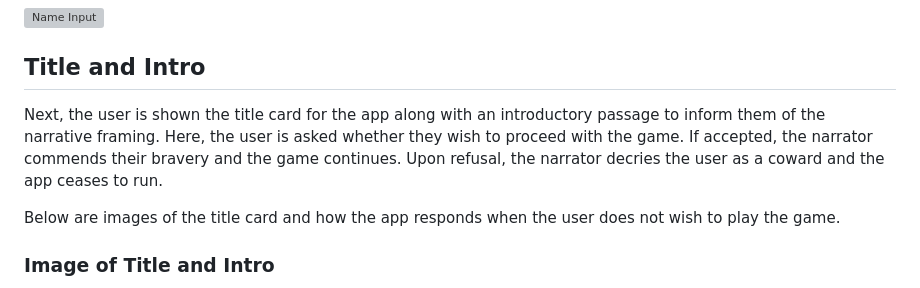
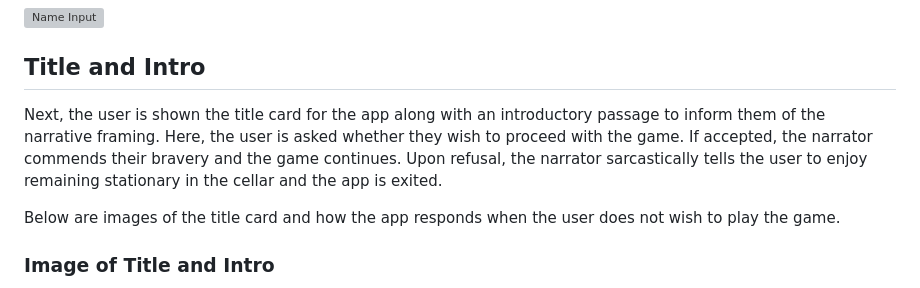
Before and after one commit to AdamFcode/Escape-the-Cellar, a Markdown page: README.md, the part around the change. Rendered like a GitHub page; grey boxes are pictures that could not be loaded.

```diff
--- a/README.md
+++ b/README.md
@@ -64,7 +64,7 @@ Below are images showing how username input is handled by the app.
 ![Name Input](assets/readme-images/name-documented.webp)
 
 ## Title and Intro
-Next, the user is shown the title card for the app along with an introductory passage to inform them of the narrative framing. Here, the user is asked whether they wish to proceed with the game. If accepted, the narrator commends their bravery and the game continues. Upon refusal, the narrator decries the user as a coward and the app ceases to run.
+Next, the user is shown the title card for the app along with an introductory passage to inform them of the narrative framing. Here, the user is asked whether they wish to proceed with the game. If accepted, the narrator commends their bravery and the game continues. Upon refusal, the narrator sarcastically tells the user to enjoy remaining stationary in the cellar and the app is exited.
 
 Below are images of the title card and how the app responds when the user does not wish to play the game.
 
```
